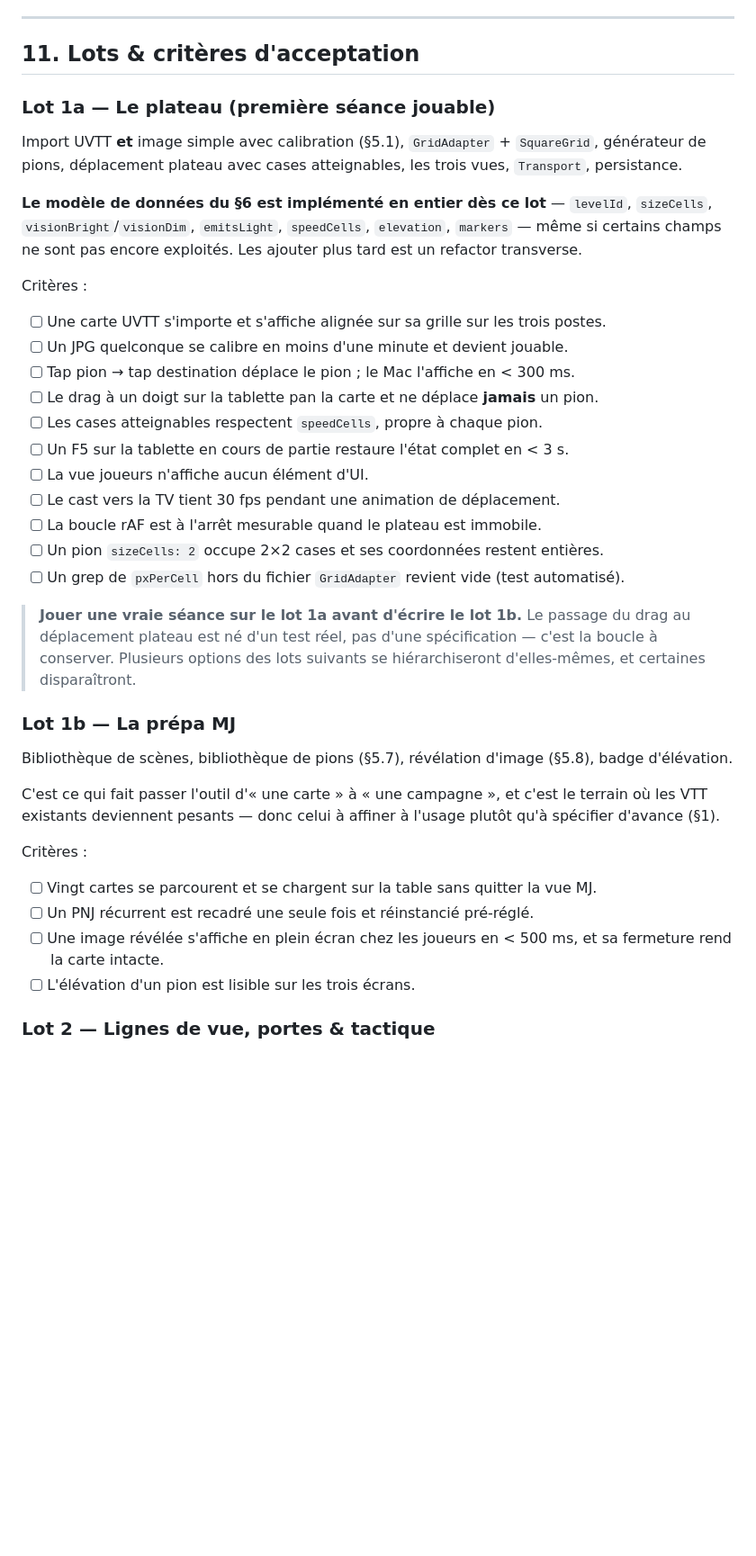
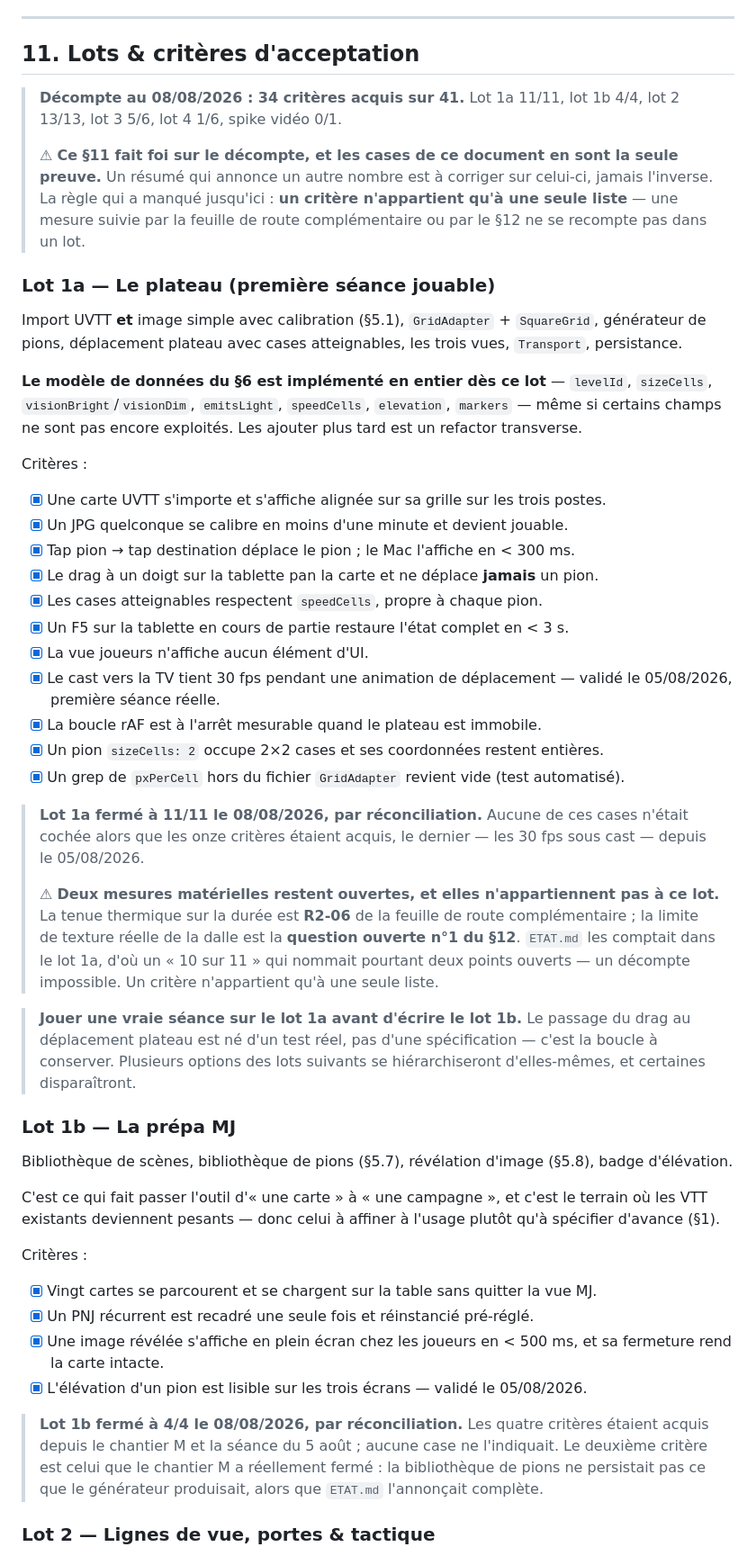
Before and after one commit to Ethoril/rpg-map-display, a Markdown page: docs/CAHIER-DES-CHARGES.md, the part around the change. Shown at 90% size. Rendered like a GitHub page; blank space fills up the shorter version.

```diff
--- a/docs/CAHIER-DES-CHARGES.md
+++ b/docs/CAHIER-DES-CHARGES.md
@@ -967,6 +967,14 @@ entre les lots — prévoir le chemin de migration dès le lot 1.
 
 ## 11. Lots & critères d'acceptation
 
+> **Décompte au 08/08/2026 : 34 critères acquis sur 41.** Lot 1a 11/11, lot 1b 4/4, lot 2 13/13,
+> lot 3 5/6, lot 4 1/6, spike vidéo 0/1.
+>
+> ⚠ **Ce §11 fait foi sur le décompte, et les cases de ce document en sont la seule preuve.** Un
+> résumé qui annonce un autre nombre est à corriger sur celui-ci, jamais l'inverse. La règle qui a
+> manqué jusqu'ici : **un critère n'appartient qu'à une seule liste** — une mesure suivie par la
+> feuille de route complémentaire ou par le §12 ne se recompte pas dans un lot.
+
 ### Lot 1a — Le plateau (première séance jouable)
 
 Import UVTT **et** image simple avec calibration (§5.1), `GridAdapter` + `SquareGrid`,
@@ -979,17 +987,27 @@ générateur de pions, déplacement plateau avec cases atteignables, les trois v
 est un refactor transverse.
 
 Critères :
-- [ ] Une carte UVTT s'importe et s'affiche alignée sur sa grille sur les trois postes.
-- [ ] Un JPG quelconque se calibre en moins d'une minute et devient jouable.
-- [ ] Tap pion → tap destination déplace le pion ; le Mac l'affiche en < 300 ms.
-- [ ] Le drag à un doigt sur la tablette pan la carte et ne déplace **jamais** un pion.
-- [ ] Les cases atteignables respectent `speedCells`, propre à chaque pion.
-- [ ] Un F5 sur la tablette en cours de partie restaure l'état complet en < 3 s.
-- [ ] La vue joueurs n'affiche aucun élément d'UI.
-- [ ] Le cast vers la TV tient 30 fps pendant une animation de déplacement.
-- [ ] La boucle rAF est à l'arrêt mesurable quand le plateau est immobile.
-- [ ] Un pion `sizeCells: 2` occupe 2×2 cases et ses coordonnées restent entières.
-- [ ] Un grep de `pxPerCell` hors du fichier `GridAdapter` revient vide (test automatisé).
+- [x] Une carte UVTT s'importe et s'affiche alignée sur sa grille sur les trois postes.
+- [x] Un JPG quelconque se calibre en moins d'une minute et devient jouable.
+- [x] Tap pion → tap destination déplace le pion ; le Mac l'affiche en < 300 ms.
+- [x] Le drag à un doigt sur la tablette pan la carte et ne déplace **jamais** un pion.
+- [x] Les cases atteignables respectent `speedCells`, propre à chaque pion.
+- [x] Un F5 sur la tablette en cours de partie restaure l'état complet en < 3 s.
+- [x] La vue joueurs n'affiche aucun élément d'UI.
+- [x] Le cast vers la TV tient 30 fps pendant une animation de déplacement — validé le 05/08/2026, première séance réelle.
+- [x] La boucle rAF est à l'arrêt mesurable quand le plateau est immobile.
+- [x] Un pion `sizeCells: 2` occupe 2×2 cases et ses coordonnées restent entières.
+- [x] Un grep de `pxPerCell` hors du fichier `GridAdapter` revient vide (test automatisé).
+
+> **Lot 1a fermé à 11/11 le 08/08/2026, par réconciliation.** Aucune de ces cases n'était cochée
+> alors que les onze critères étaient acquis, le dernier — les 30 fps sous cast — depuis le
+> 05/08/2026.
+>
+> ⚠ **Deux mesures matérielles restent ouvertes, et elles n'appartiennent pas à ce lot.** La tenue
+> thermique sur la durée est **R2-06** de la feuille de route complémentaire ; la limite de texture
+> réelle de la dalle est la **question ouverte n°1 du §12**. `ETAT.md` les comptait dans le lot 1a,
+> d'où un « 10 sur 11 » qui nommait pourtant deux points ouverts — un décompte impossible.
+> Un critère n'appartient qu'à une seule liste.
 
 > **Jouer une vraie séance sur le lot 1a avant d'écrire le lot 1b.** Le passage du drag au
 > déplacement plateau est né d'un test réel, pas d'une spécification — c'est la boucle à
@@ -1006,11 +1024,16 @@ où les VTT existants deviennent pesants — donc celui à affiner à l'usage pl
 spécifier d'avance (§1).
 
 Critères :
-- [ ] Vingt cartes se parcourent et se chargent sur la table sans quitter la vue MJ.
-- [ ] Un PNJ récurrent est recadré une seule fois et réinstancié pré-réglé.
-- [ ] Une image révélée s'affiche en plein écran chez les joueurs en < 500 ms, et sa
+- [x] Vingt cartes se parcourent et se chargent sur la table sans quitter la vue MJ.
+- [x] Un PNJ récurrent est recadré une seule fois et réinstancié pré-réglé.
+- [x] Une image révélée s'affiche en plein écran chez les joueurs en < 500 ms, et sa
       fermeture rend la carte intacte.
-- [ ] L'élévation d'un pion est lisible sur les trois écrans.
+- [x] L'élévation d'un pion est lisible sur les trois écrans — validé le 05/08/2026.
+
+> **Lot 1b fermé à 4/4 le 08/08/2026, par réconciliation.** Les quatre critères étaient acquis
+> depuis le chantier M et la séance du 5 août ; aucune case ne l'indiquait. Le deuxième critère est
+> celui que le chantier M a réellement fermé : la bibliothèque de pions ne persistait pas ce que le
+> générateur produisait, alors que `ETAT.md` l'annonçait complète.
 
 ### Lot 2 — Lignes de vue, portes & tactique
 
```
Also changed, not shown: docs/ETAT.md (+37 -4 lines), docs/FEUILLE-DE-ROUTE-COMPLEMENTAIRE.md (+15 -1 lines).
